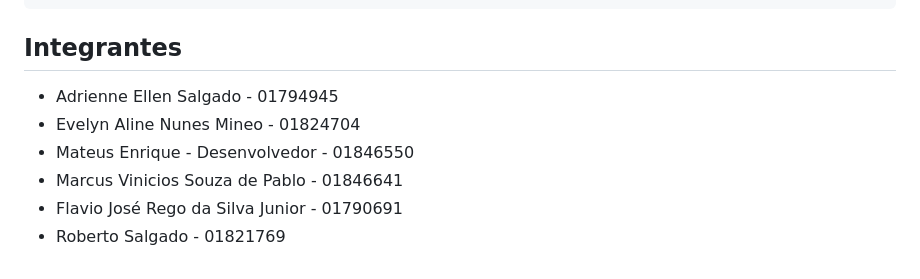
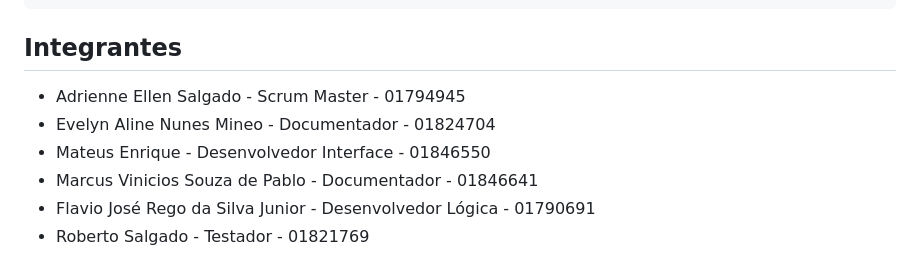
Before and after one commit to EllenSalgado2028/jogoMario, a Markdown page: README.md, the part around the change. GitHub-like rendering.

Commit message:
Update team member roles in README.md

```diff
--- a/README.md
+++ b/README.md
@@ -64,9 +64,9 @@ git clone https://github.com/EllenSalgado2028/jogoMario.git
 
 ## Integrantes
 
-- Adrienne Ellen Salgado - 01794945
-- Evelyn Aline Nunes Mineo - 01824704
-- Mateus Enrique - Desenvolvedor - 01846550
-- Marcus Vinicios Souza de Pablo - 01846641
-- Flavio José Rego da Silva Junior - 01790691
-- Roberto Salgado - 01821769
+- Adrienne Ellen Salgado - Scrum Master - 01794945
+- Evelyn Aline Nunes Mineo - Documentador - 01824704
+- Mateus Enrique - Desenvolvedor Interface - 01846550
+- Marcus Vinicios Souza de Pablo - Documentador - 01846641
+- Flavio José Rego da Silva Junior - Desenvolvedor Lógica - 01790691
+- Roberto Salgado - Testador - 01821769
```
